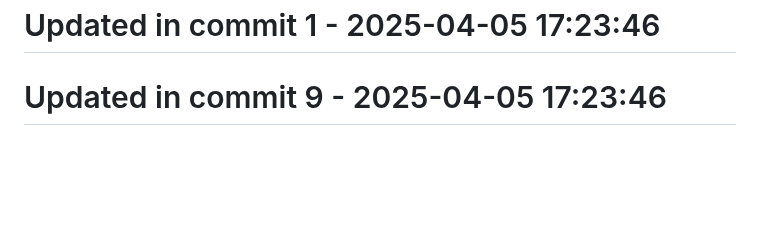
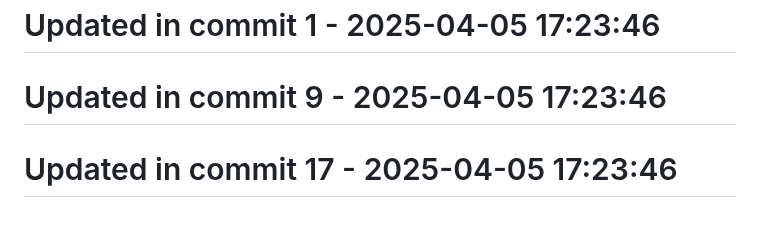
Before and after one commit to llamasearchai/llamadb3, a Markdown page: README.md, the part around the change. GitHub-like rendering; blank space fills up the shorter version.

Commit message:
fix: Resolve issue in README.md

```diff
--- a/README.md
+++ b/README.md
@@ -209,3 +209,5 @@ Licensed under the MIT License - see the [LICENSE](LICENSE) file for details.
 # Updated in commit 1 - 2025-04-05 17:23:46
 
 # Updated in commit 9 - 2025-04-05 17:23:46
+
+# Updated in commit 17 - 2025-04-05 17:23:46
```
